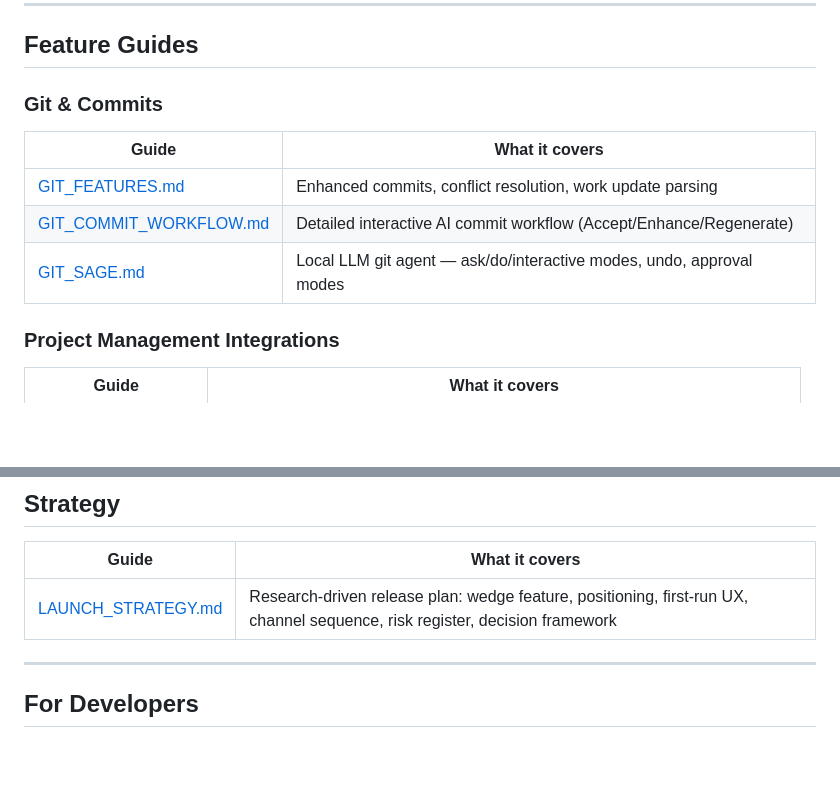
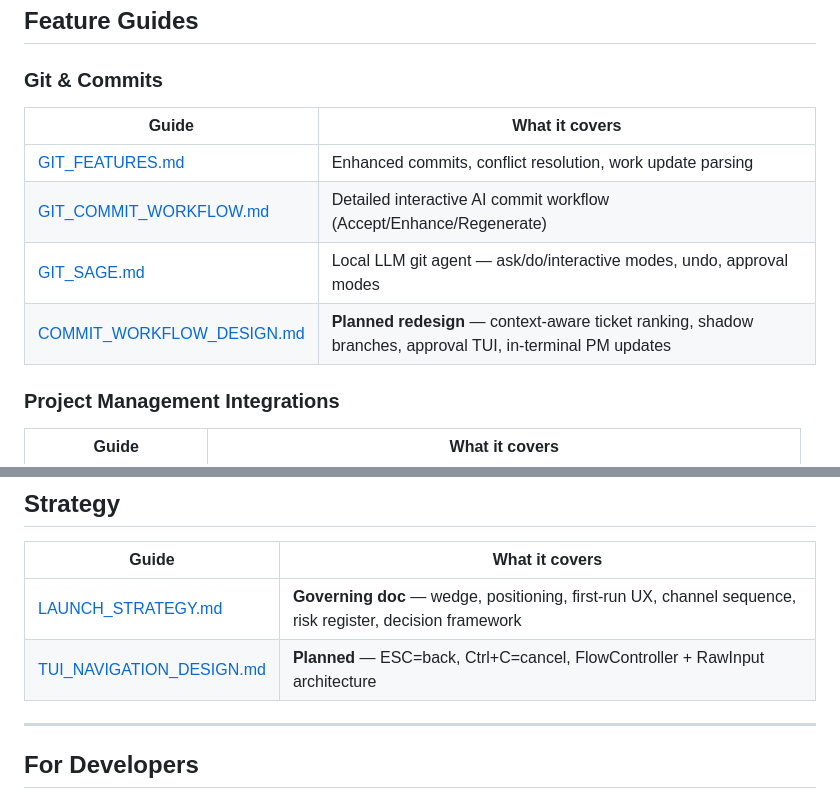
Before and after one commit to sraj0501/automation_tools, a Markdown page: docs/INDEX.md, 2 parts joined by grey strips. Drawn GitHub-style; blank space fills up the shorter version.

```diff
--- a/docs/INDEX.md
+++ b/docs/INDEX.md
@@ -24,6 +24,7 @@
 | [GIT_FEATURES.md](GIT_FEATURES.md) | Enhanced commits, conflict resolution, work update parsing |
 | [GIT_COMMIT_WORKFLOW.md](GIT_COMMIT_WORKFLOW.md) | Detailed interactive AI commit workflow (Accept/Enhance/Regenerate) |
 | [GIT_SAGE.md](GIT_SAGE.md) | Local LLM git agent — ask/do/interactive modes, undo, approval modes |
+| [COMMIT_WORKFLOW_DESIGN.md](COMMIT_WORKFLOW_DESIGN.md) | **Planned redesign** — context-aware ticket ranking, shadow branches, approval TUI, in-terminal PM updates |
 
 ### Project Management Integrations
 | Guide | What it covers |
@@ -82,7 +83,8 @@
 
 | Guide | What it covers |
 |-------|---------------|
-| [LAUNCH_STRATEGY.md](LAUNCH_STRATEGY.md) | Research-driven release plan: wedge feature, positioning, first-run UX, channel sequence, risk register, decision framework |
+| [LAUNCH_STRATEGY.md](LAUNCH_STRATEGY.md) | **Governing doc** — wedge, positioning, first-run UX, channel sequence, risk register, decision framework |
+| [TUI_NAVIGATION_DESIGN.md](TUI_NAVIGATION_DESIGN.md) | **Planned** — ESC=back, Ctrl+C=cancel, FlowController + RawInput architecture |
 
 ---
 
```
Also changed, not shown: docs/COMMIT_WORKFLOW_DESIGN.md (added, +280 -0 lines), docs/TUI_NAVIGATION_DESIGN.md (added, +140 -0 lines).
